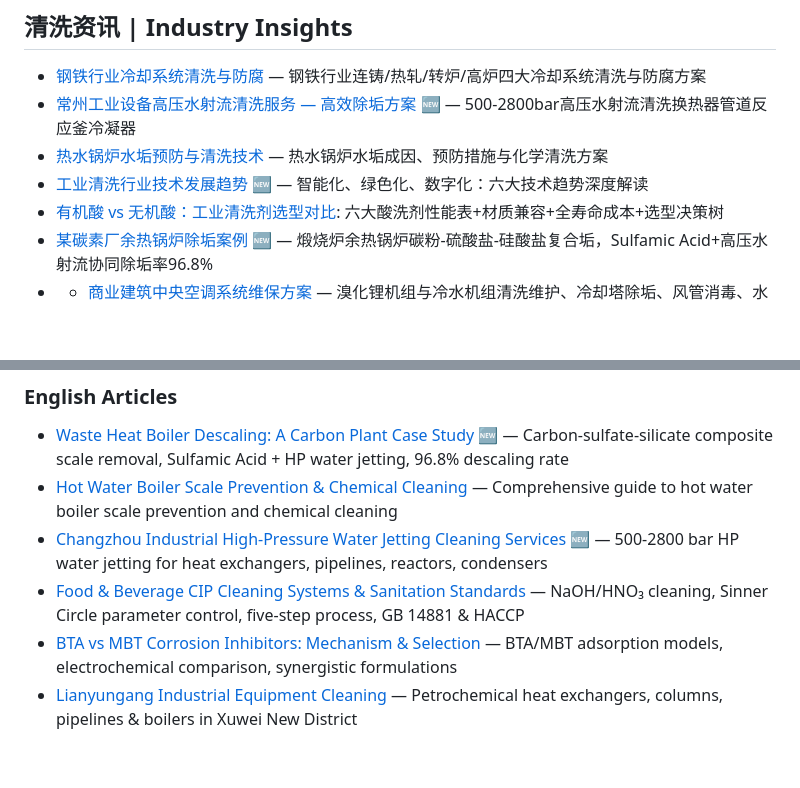
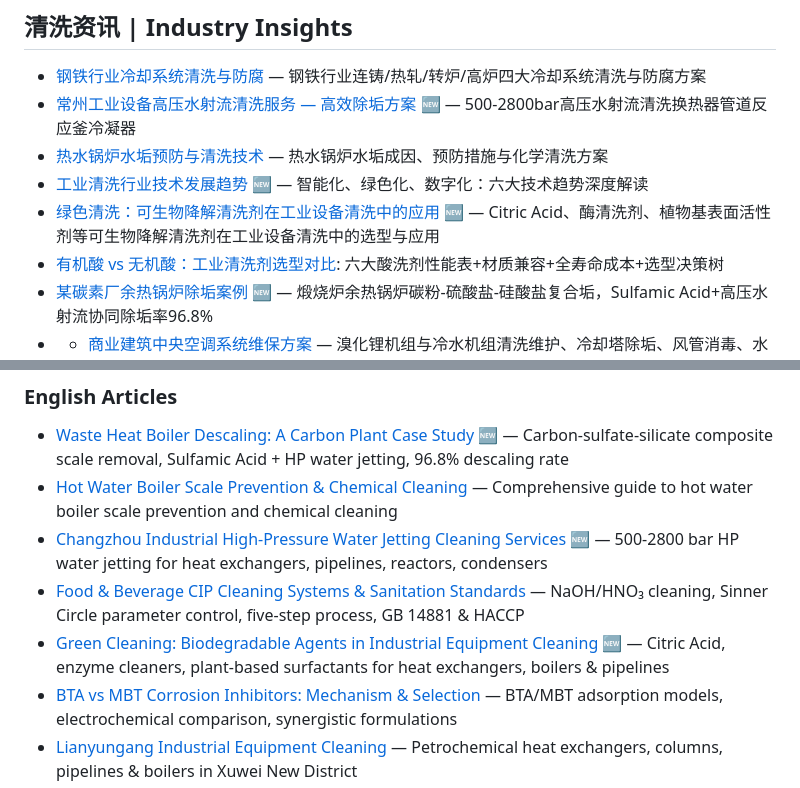
Before and after one commit to lhy86343343/lanxingqingxi-company-profile, a Markdown page: README.md, 2 parts joined by grey strips. Drawn GitHub-style; blank space fills up the shorter version.

Commit message:
新增: 绿色清洗：可生物降解清洗剂在工业设备清洗中的应用 (ZH+EN)

```diff
--- a/README.md
+++ b/README.md
@@ -155,6 +155,7 @@
 - [常州工业设备高压水射流清洗服务 — 高效除垢方案](https://www.lanxingqingxi.com/blog/changzhou-industrial-high-pressure-water-jetting-cleaning.html) 🆕 — 500-2800bar高压水射流清洗换热器管道反应釜冷凝器
 - [热水锅炉水垢预防与清洗技术](https://www.lanxingqingxi.com/blog/hot-water-boiler-scale-prevention-cleaning.html) — 热水锅炉水垢成因、预防措施与化学清洗方案
 - [工业清洗行业技术发展趋势](https://www.lanxingqingxi.com/blog/industrial-cleaning-technology-trends.html) 🆕 — 智能化、绿色化、数字化：六大技术趋势深度解读
+- [绿色清洗：可生物降解清洗剂在工业设备清洗中的应用](https://www.lanxingqingxi.com/blog/green-cleaning-biodegradable-agents.html) 🆕 — Citric Acid、酶清洗剂、植物基表面活性剂等可生物降解清洗剂在工业设备清洗中的选型与应用
 - [有机酸 vs 无机酸：工业清洗剂选型对比](https://www.lanxingqingxi.com/blog/organic-vs-inorganic-acid-cleaning.html): 六大酸洗剂性能表+材质兼容+全寿命成本+选型决策树
 - [某碳素厂余热锅炉除垢案例](https://www.lanxingqingxi.com/blog/carbon-plant-waste-heat-boiler-descaling-case.html) 🆕 — 煅烧炉余热锅炉碳粉-硫酸盐-硅酸盐复合垢，Sulfamic Acid+高压水射流协同除垢率96.8%
 - - [商业建筑中央空调系统维保方案](https://www.lanxingqingxi.com/blog/commercial-building-central-ac-maintenance.html) — 溴化锂机组与冷水机组清洗维护、冷却塔除垢、风管消毒、水质管理
@@ -191,6 +192,7 @@
 - [Hot Water Boiler Scale Prevention & Chemical Cleaning](https://www.lanxingqingxi.com/en/blog/hot-water-boiler-scale-prevention-cleaning.html) — Comprehensive guide to hot water boiler scale prevention and chemical cleaning
 - [Changzhou Industrial High-Pressure Water Jetting Cleaning Services](https://www.lanxingqingxi.com/en/blog/changzhou-industrial-high-pressure-water-jetting-cleaning.html) 🆕 — 500-2800 bar HP water jetting for heat exchangers, pipelines, reactors, condensers
 - [Food & Beverage CIP Cleaning Systems & Sanitation Standards](https://www.lanxingqingxi.com/en/blog/food-beverage-cip-cleaning-sanitation.html) — NaOH/HNO₃ cleaning, Sinner Circle parameter control, five-step process, GB 14881 & HACCP
+- [Green Cleaning: Biodegradable Agents in Industrial Equipment Cleaning](https://www.lanxingqingxi.com/en/blog/green-cleaning-biodegradable-agents.html) 🆕 — Citric Acid, enzyme cleaners, plant-based surfactants for heat exchangers, boilers & pipelines
 - [BTA vs MBT Corrosion Inhibitors: Mechanism & Selection](https://www.lanxingqingxi.com/en/blog/bta-mbt-corrosion-inhibitor.html) — BTA/MBT adsorption models, electrochemical comparison, synergistic formulations
 - [Lianyungang Industrial Equipment Cleaning](https://www.lanxingqingxi.com/en/blog/lianyungang-industrial-cleaning-services.html) — Petrochemical heat exchangers, columns, pipelines & boilers in Xuwei New District
 - [Steel Industry Cooling System Cleaning](https://www.lanxingqingxi.com/en/blog/steel-industry-cooling-system-cleaning.html)
```
